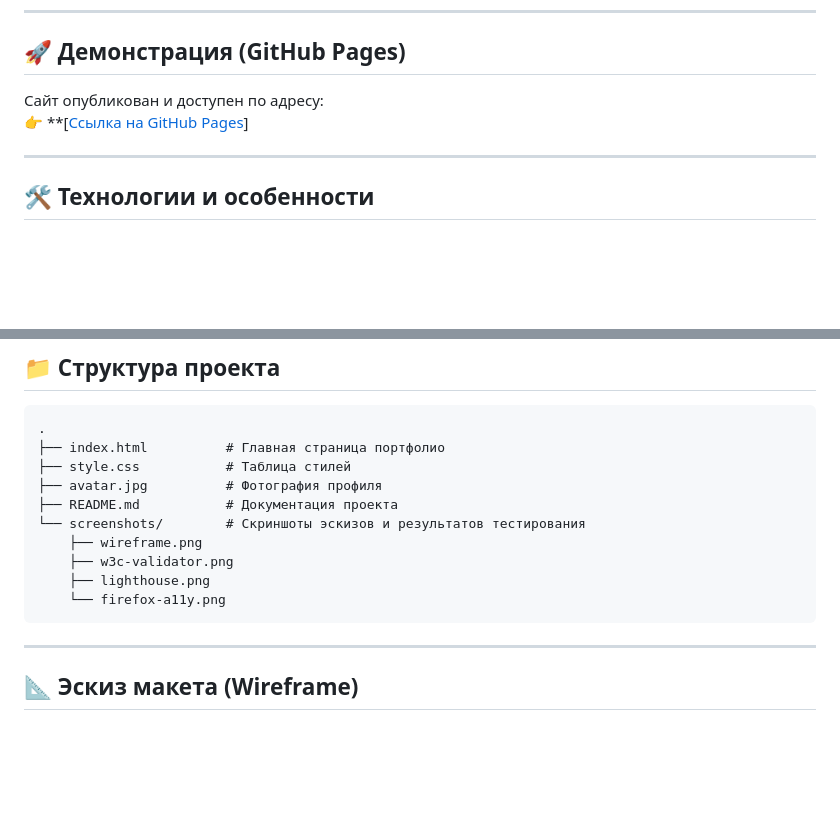
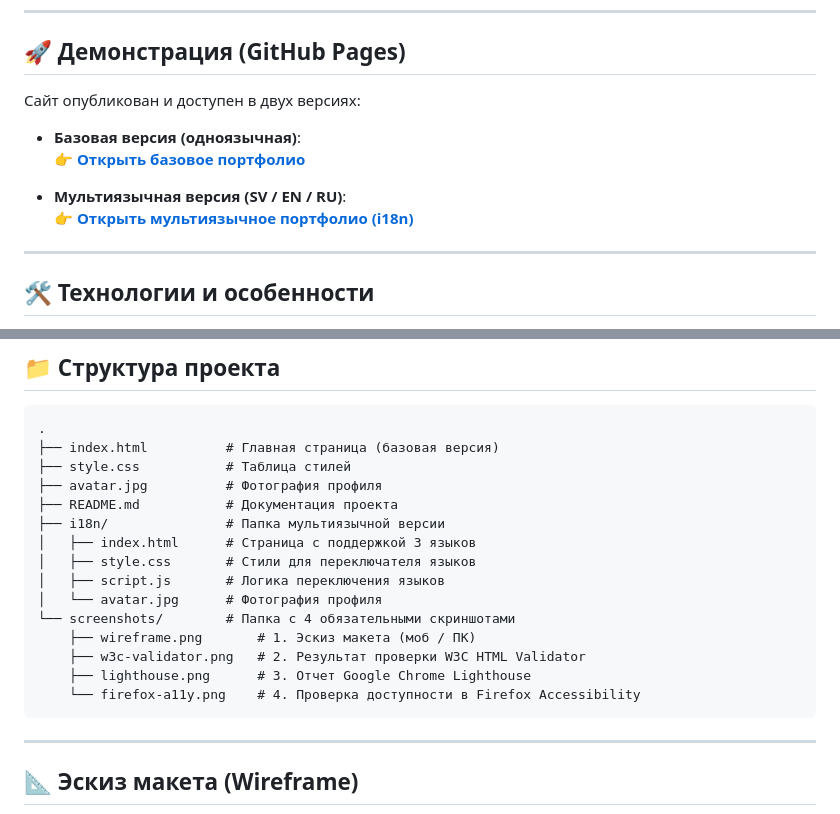
Before and after one commit to segr1970-netizen/web-portfolio, a Markdown page: README.md, 2 parts joined by grey strips. Drawn GitHub-style; blank space fills up the shorter version.

Commit message:
Enhance README with multilingual portfolio details
Updated the README to include links for both the basic and multilingual versions of the portfolio, and modified the project structure section to reflect the new i18n folder and its contents.

````diff
--- a/README.md
+++ b/README.md
@@ -6,8 +6,13 @@
 
 ## 🚀 Демонстрация (GitHub Pages)
 
-Сайт опубликован и доступен по адресу:
-👉 **[[Ссылка на GitHub Pages](https://segr1970-netizen.github.io/web-portfolio/)]
+Сайт опубликован и доступен в двух версиях:
+
+* **Базовая версия (одноязычная)**:
+  👉 **[Открыть базовое портфолио](https://segr1970-netizen.github.io/web-portfolio/)**
+
+* **Мультиязычная версия (SV / EN / RU)**:
+  👉 **[Открыть мультиязычное портфолио (i18n)](https://segr1970-netizen.github.io/web-portfolio/i18n/)**
 
 ---
 
@@ -25,15 +30,20 @@
 
 ```text
 .
-├── index.html          # Главная страница портфолио
+├── index.html          # Главная страница (базовая версия)
 ├── style.css           # Таблица стилей
 ├── avatar.jpg          # Фотография профиля
 ├── README.md           # Документация проекта
-└── screenshots/        # Скриншоты эскизов и результатов тестирования
-    ├── wireframe.png
-    ├── w3c-validator.png
-    ├── lighthouse.png
-    └── firefox-a11y.png
+├── i18n/               # Папка мультиязычной версии
+│   ├── index.html      # Страница с поддержкой 3 языков
+│   ├── style.css       # Стили для переключателя языков
+│   ├── script.js       # Логика переключения языков
+│   └── avatar.jpg      # Фотография профиля
+└── screenshots/        # Папка с 4 обязательными скриншотами
+    ├── wireframe.png       # 1. Эскиз макета (моб / ПК)
+    ├── w3c-validator.png   # 2. Результат проверки W3C HTML Validator
+    ├── lighthouse.png      # 3. Отчет Google Chrome Lighthouse
+    └── firefox-a11y.png    # 4. Проверка доступности в Firefox Accessibility
 ```
 
 ---
````
